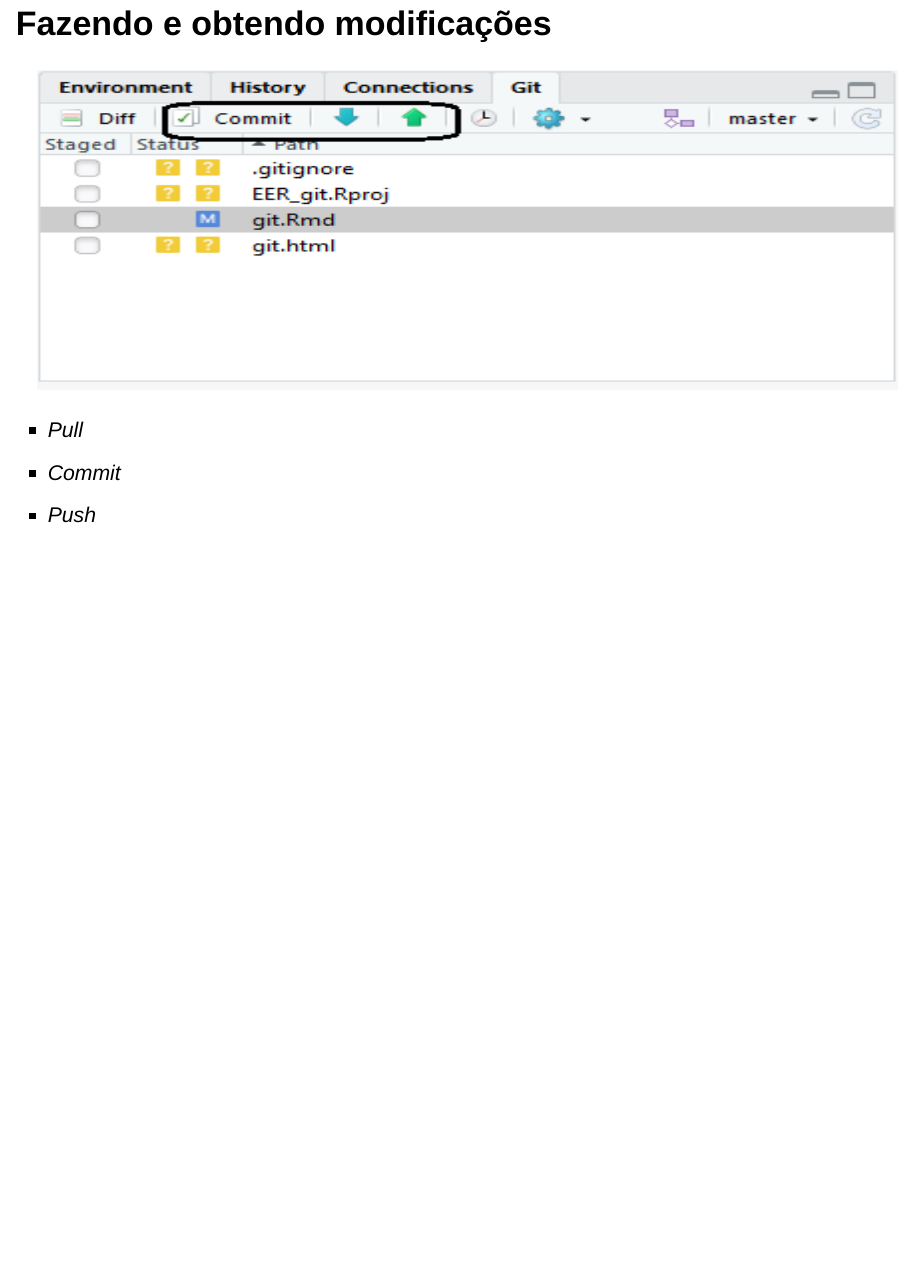
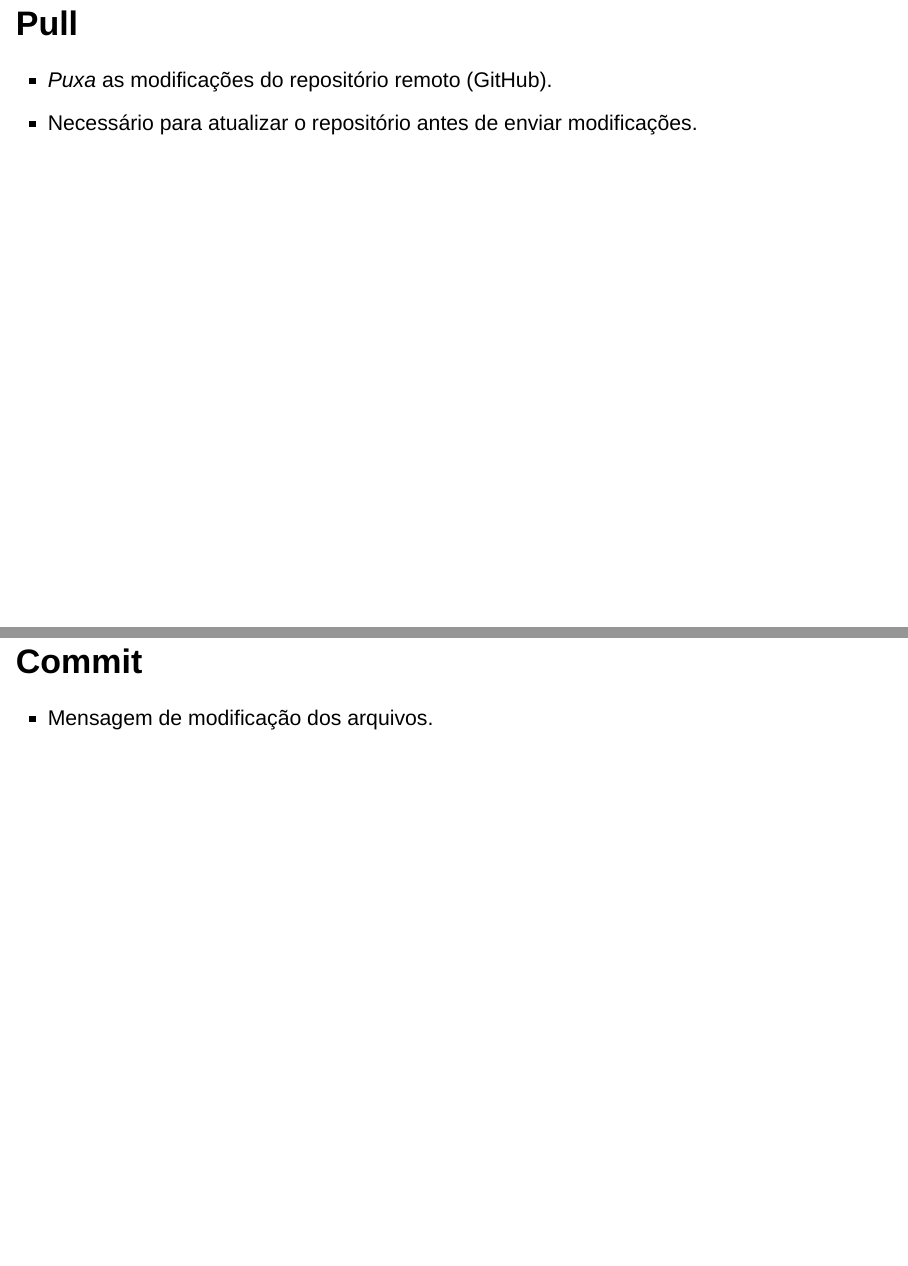
Before and after one commit to leo-filgueira/EER_git, an R Markdown document (git.Rmd): page 11 of 11 before the commit and pages 12 and 13 of 13 after it, the two joined at a grey line. Rendered offline with R 4.5, knitr and Pandoc, with nearby package versions; drawn as Slidy slides in place of the format the file asks for.

Commit message:
adicionando topico de pull e de commit

```diff
--- a/git.Rmd
+++ b/git.Rmd
@@ -73,3 +73,12 @@ git config --global user.email user@exemplo.com
 >- *Pull*
 >- *Commit*
 >- *Push*
+
+## Pull
+
+>- *Puxa* as modificações do repositório remoto (GitHub).
+>- Necessário para atualizar o repositório antes de enviar modificações.
+
+## Commit
+
+>- Mensagem de modificação dos arquivos.
```
